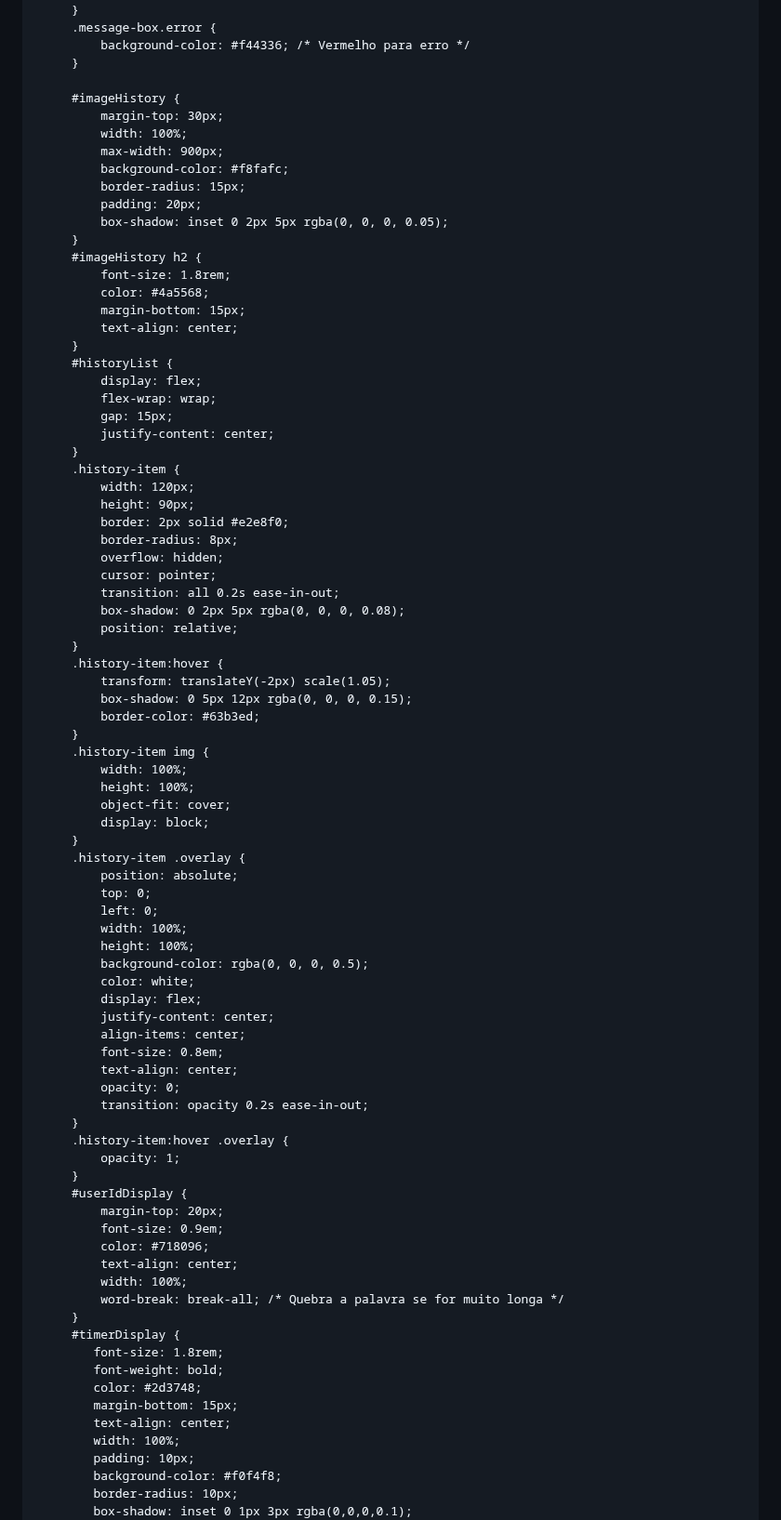
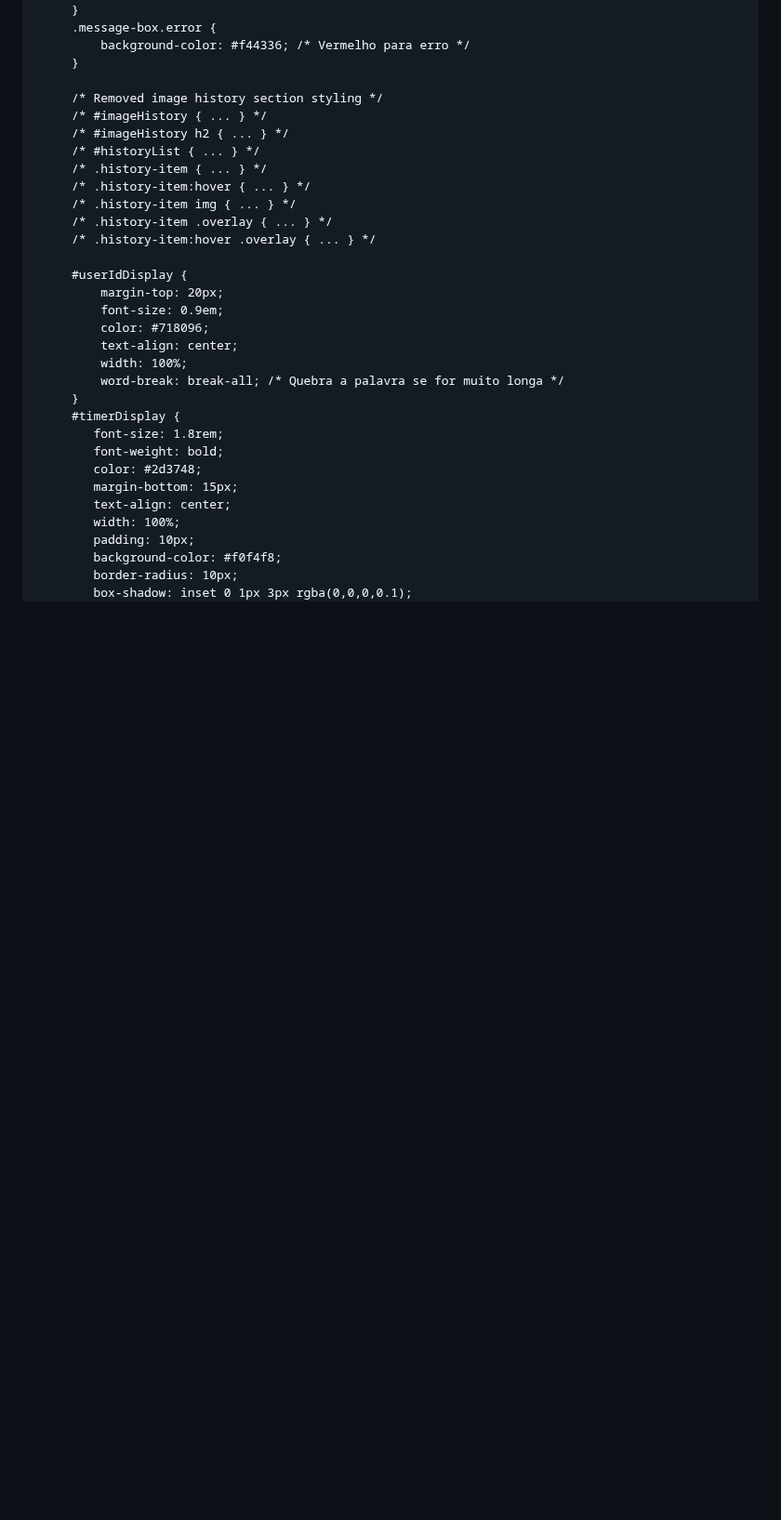
Before and after one commit to welison733/noemi.nono, a Markdown page: README.md, the part around one of its changes. Shown at 93% size. GitHub-like rendering; blank space fills up the shorter version.

```diff
--- a/README.md
+++ b/README.md
@@ -141,68 +141,16 @@
              background-color: #f44336; /* Vermelho para erro */
          }
 
-         #imageHistory {
-             margin-top: 30px;
-             width: 100%;
-             max-width: 900px;
-             background-color: #f8fafc;
-             border-radius: 15px;
-             padding: 20px;
-             box-shadow: inset 0 2px 5px rgba(0, 0, 0, 0.05);
-         }
-         #imageHistory h2 {
-             font-size: 1.8rem;
-             color: #4a5568;
-             margin-bottom: 15px;
-             text-align: center;
-         }
-         #historyList {
-             display: flex;
-             flex-wrap: wrap;
-             gap: 15px;
-             justify-content: center;
-         }
-         .history-item {
-             width: 120px;
-             height: 90px;
-             border: 2px solid #e2e8f0;
-             border-radius: 8px;
-             overflow: hidden;
-             cursor: pointer;
-             transition: all 0.2s ease-in-out;
-             box-shadow: 0 2px 5px rgba(0, 0, 0, 0.08);
-             position: relative;
-         }
-         .history-item:hover {
-             transform: translateY(-2px) scale(1.05);
-             box-shadow: 0 5px 12px rgba(0, 0, 0, 0.15);
-             border-color: #63b3ed;
-         }
-         .history-item img {
-             width: 100%;
-             height: 100%;
-             object-fit: cover;
-             display: block;
-         }
-         .history-item .overlay {
-             position: absolute;
-             top: 0;
-             left: 0;
-             width: 100%;
-             height: 100%;
-             background-color: rgba(0, 0, 0, 0.5);
-             color: white;
-             display: flex;
-             justify-content: center;
-             align-items: center;
-             font-size: 0.8em;
-             text-align: center;
-             opacity: 0;
-             transition: opacity 0.2s ease-in-out;
-         }
-         .history-item:hover .overlay {
-             opacity: 1;
-         }
+         /* Removed image history section styling */
+         /* #imageHistory { ... } */
+         /* #imageHistory h2 { ... } */
+         /* #historyList { ... } */
+         /* .history-item { ... } */
+         /* .history-item:hover { ... } */
+         /* .history-item img { ... } */
+         /* .history-item .overlay { ... } */
+         /* .history-item:hover .overlay { ... } */
+
          #userIdDisplay {
              margin-top: 20px;
              font-size: 0.9em;
```
Also changed, not shown: other parts of README.md (+27 -106 lines).
